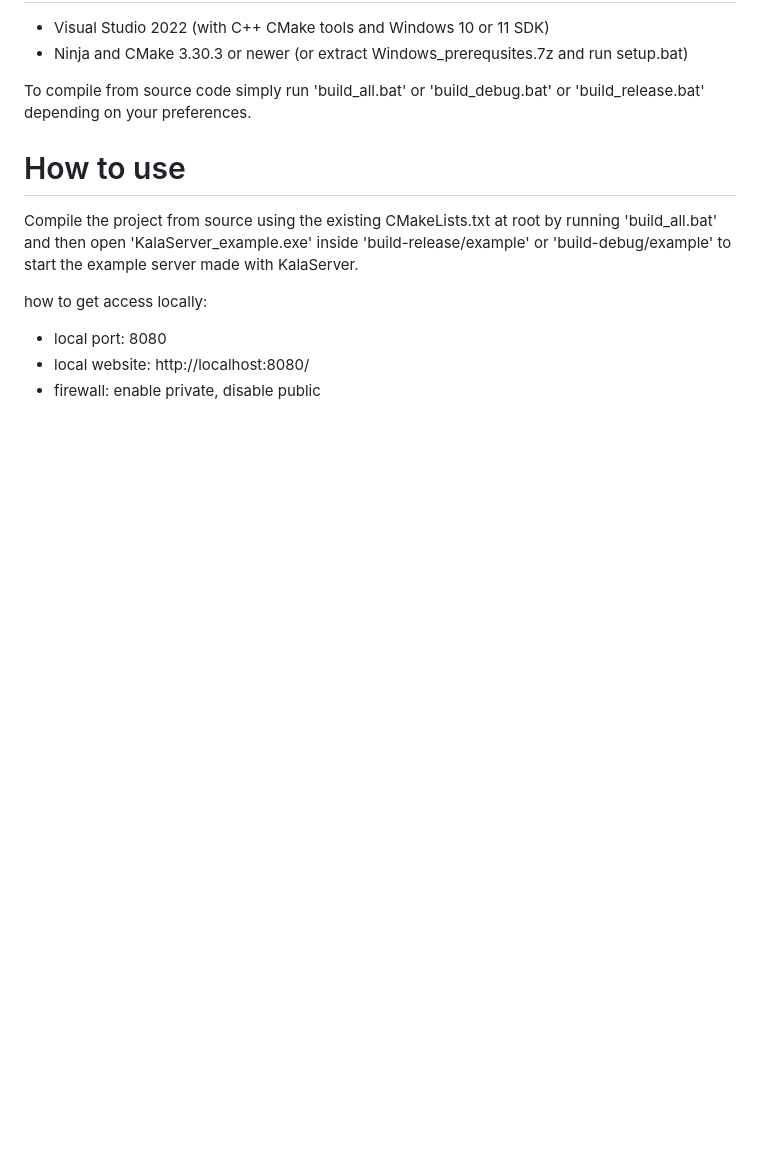
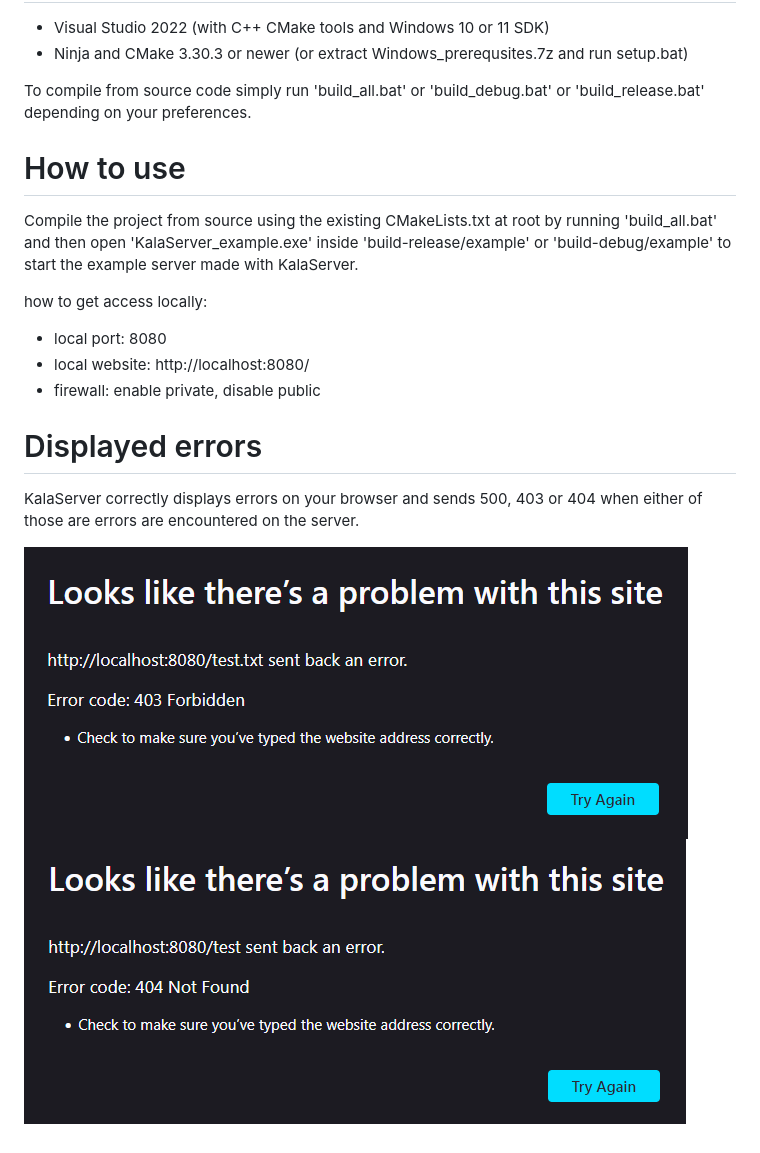
Before and after one commit to KalaKit/KalaServer, a Markdown page: readme.md, the part around the change. GitHub-like rendering; pictures changed too: error_examples/error_403.png (added), error_examples/error_404.png (added); blank space fills up the shorter version.

Commit message:
added error images

```diff
--- a/readme.md
+++ b/readme.md
@@ -31,3 +31,10 @@ how to get access locally:
 - local port: 8080
 - local website: http://localhost:8080/
 - firewall: enable private, disable public
+
+# Displayed errors
+
+KalaServer correctly displays errors on your browser and sends 500, 403 or 404 when either of those are errors are encountered on the server.
+
+![error_403](error_examples/error_403.png)
+![error_404](error_examples/error_404.png)
```
